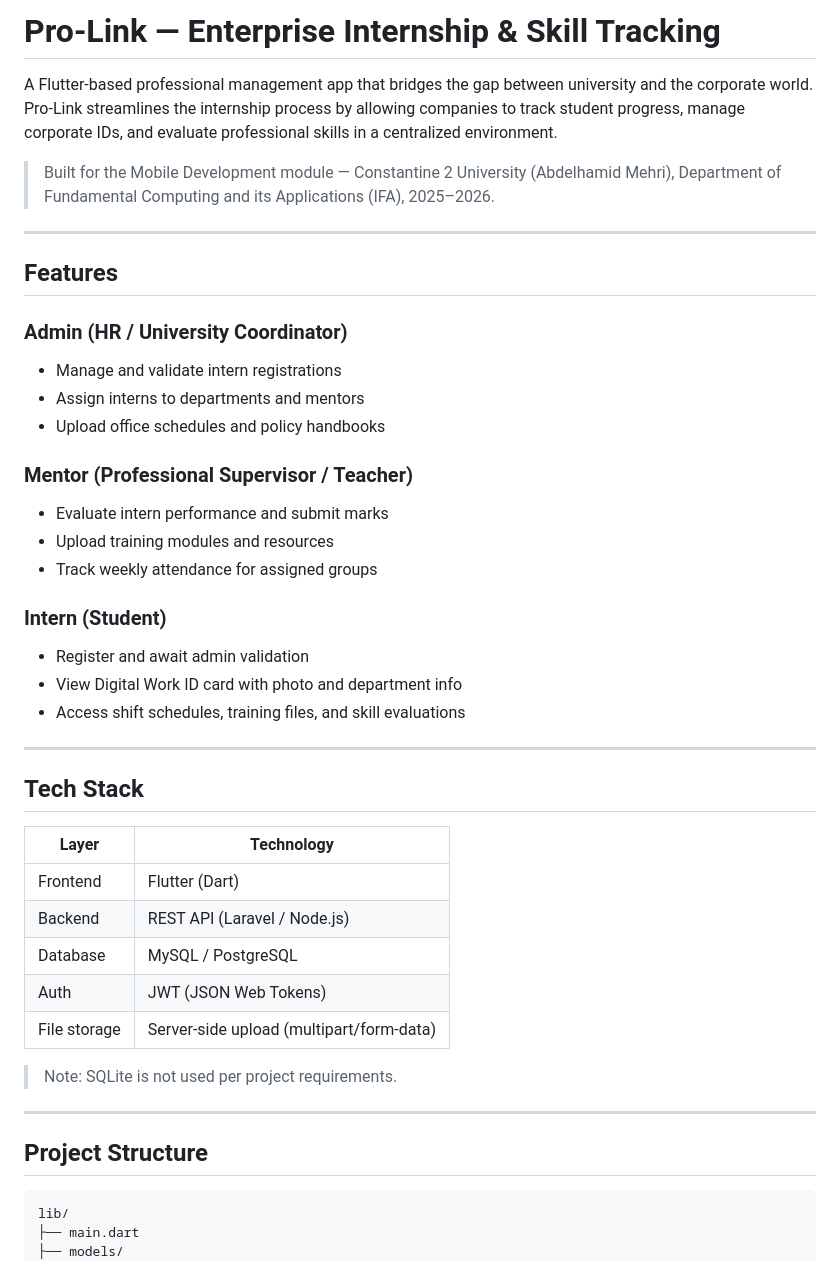
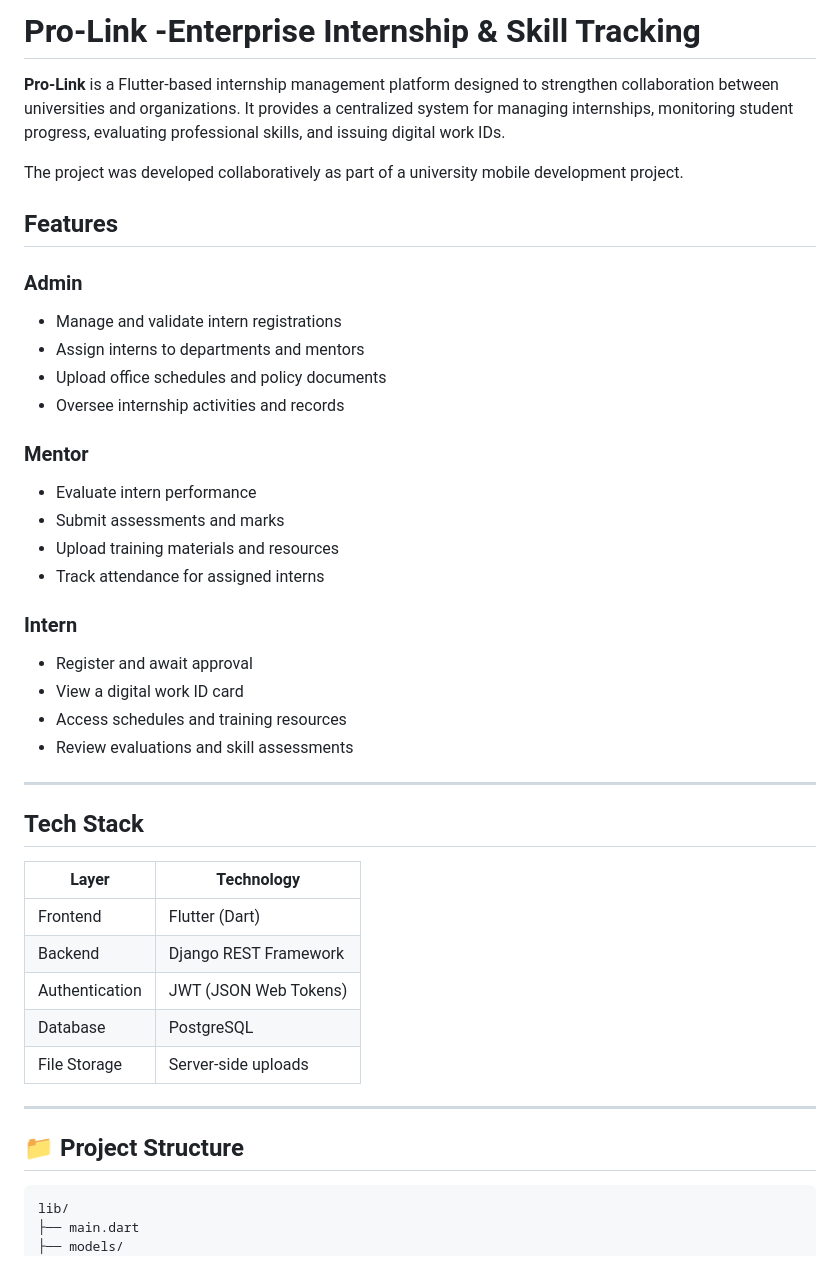
Before and after one commit to mlbr-cs/pro-link, a Markdown page: README.md, the part around one of its changes. Rendered like a GitHub page.

````diff
--- a/README.md
+++ b/README.md
@@ -1,45 +1,47 @@
-# Pro-Link — Enterprise Internship & Skill Tracking
+# Pro-Link -Enterprise Internship & Skill Tracking
 
-A Flutter-based professional management app that bridges the gap between university and the corporate world. Pro-Link streamlines the internship process by allowing companies to track student progress, manage corporate IDs, and evaluate professional skills in a centralized environment.
+**Pro-Link** is a Flutter-based internship management platform designed to strengthen collaboration between universities and organizations. It provides a centralized system for managing internships, monitoring student progress, evaluating professional skills, and issuing digital work IDs.
 
-> Built for the Mobile Development module — Constantine 2 University (Abdelhamid Mehri), Department of Fundamental Computing and its Applications (IFA), 2025–2026.
-
----
+The project was developed collaboratively as part of a university mobile development project.
 
 ## Features
 
-### Admin (HR / University Coordinator)
-- Manage and validate intern registrations
-- Assign interns to departments and mentors
-- Upload office schedules and policy handbooks
+### Admin
 
-### Mentor (Professional Supervisor / Teacher)
-- Evaluate intern performance and submit marks
-- Upload training modules and resources
-- Track weekly attendance for assigned groups
+* Manage and validate intern registrations
+* Assign interns to departments and mentors
+* Upload office schedules and policy documents
+* Oversee internship activities and records
 
-### Intern (Student)
-- Register and await admin validation
-- View Digital Work ID card with photo and department info
-- Access shift schedules, training files, and skill evaluations
+### Mentor
+
+* Evaluate intern performance
+* Submit assessments and marks
+* Upload training materials and resources
+* Track attendance for assigned interns
+
+### Intern
+
+* Register and await approval
+* View a digital work ID card
+* Access schedules and training resources
+* Review evaluations and skill assessments
 
 ---
 
 ## Tech Stack
 
-| Layer | Technology |
-|-------|-----------|
-| Frontend | Flutter (Dart) |
-| Backend | REST API (Laravel / Node.js) |
-| Database | MySQL / PostgreSQL |
-| Auth | JWT (JSON Web Tokens) |
-| File storage | Server-side upload (multipart/form-data) |
-
-> Note: SQLite is not used per project requirements.
+| Layer          | Technology            |
+| -------------- | --------------------- |
+| Frontend       | Flutter (Dart)        |
+| Backend        | Django REST Framework |
+| Authentication | JWT (JSON Web Tokens) |
+| Database       | PostgreSQL            |
+| File Storage   | Server-side uploads   |
 
 ---
 
-## Project Structure
+## 📁 Project Structure
 
 ```
 lib/
````
Also changed, not shown: other parts of README.md (+63 -54 lines).
